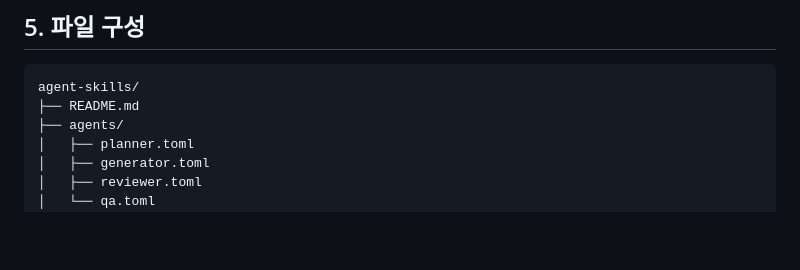
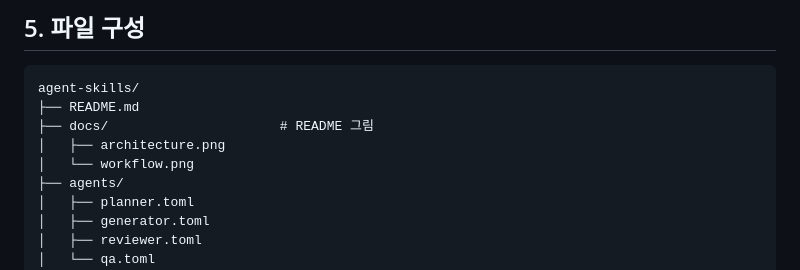
Before and after one commit to 77romin/agent-skills, a Markdown page: README.md, the part around one of its changes. GitHub-like rendering; blank space fills up the shorter version.

````diff
--- a/README.md
+++ b/README.md
@@ -80,6 +96,9 @@ bash /path/to/agent-skills/scripts/tmux-contest.sh /path/to/contest-project
 ```text
 agent-skills/
 ├── README.md
+├── docs/                      # README 그림
+│   ├── architecture.png
+│   └── workflow.png
 ├── agents/
 │   ├── planner.toml
 │   ├── generator.toml
````
Also changed, not shown: other parts of README.md (+16 -0 lines), docs/architecture.png (added), docs/workflow.png (added).
